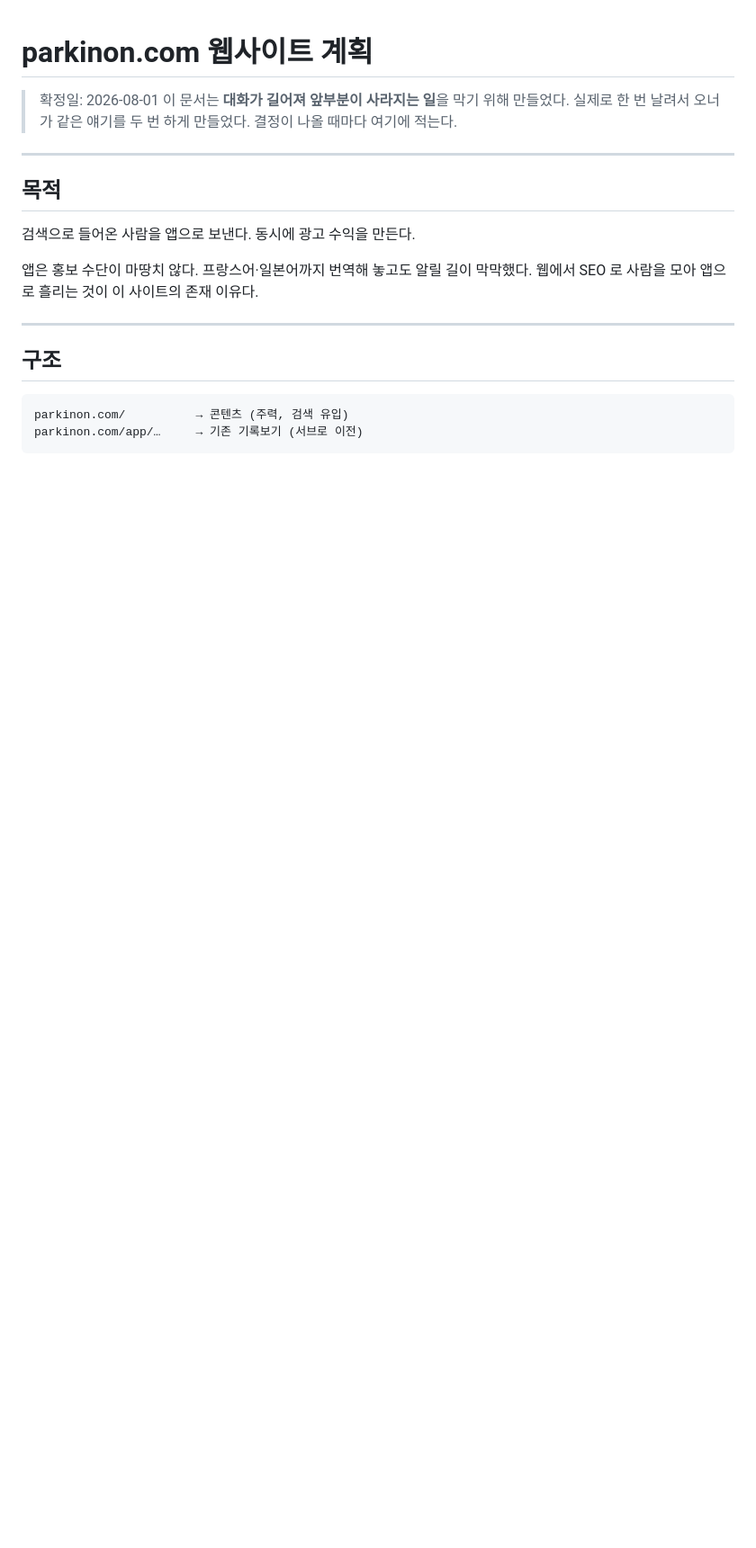
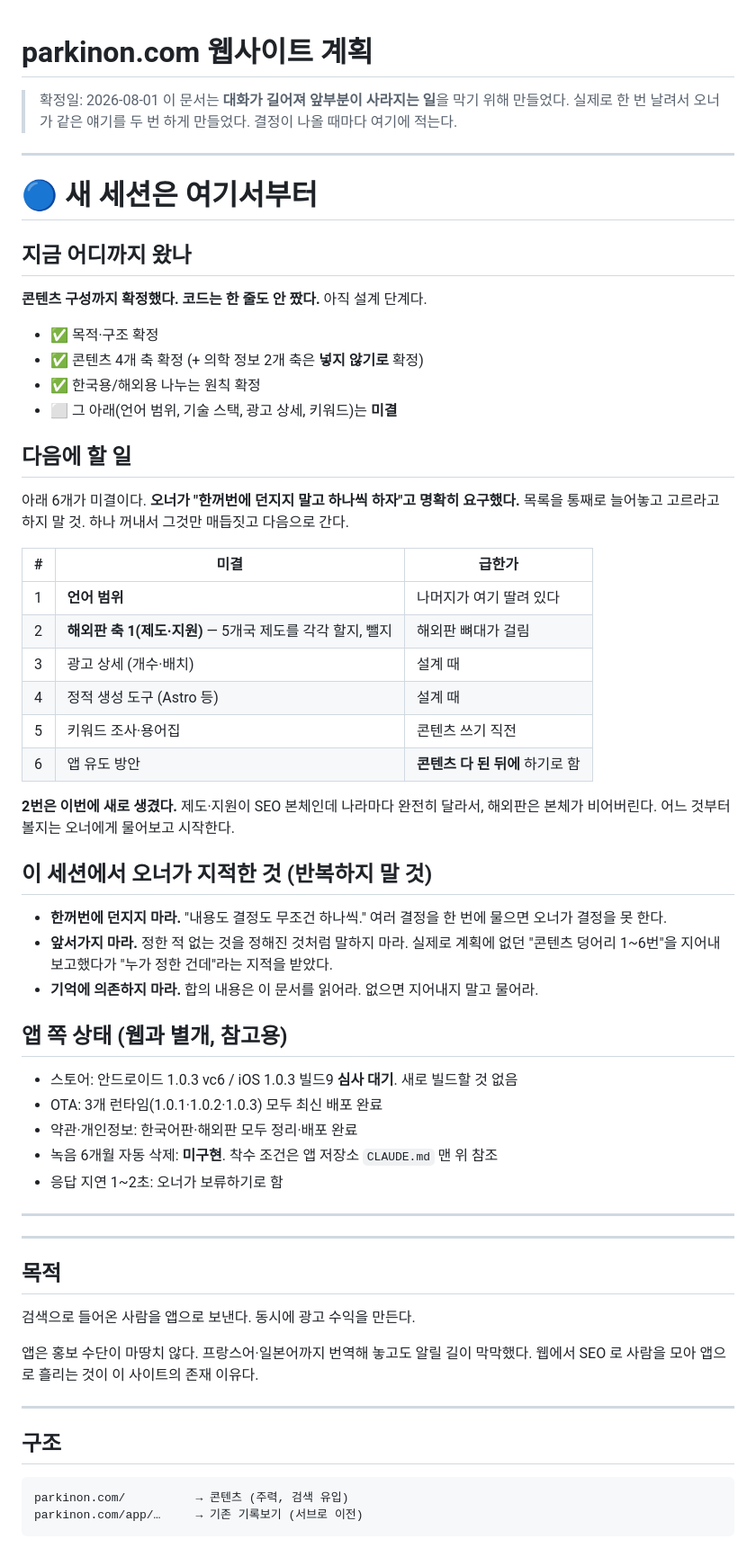
Before and after one commit to dailyhotcoolmeme/parkinon-web, a Markdown page: docs/website-plan.md, the part around the change. Shown at 90% size. GitHub-like rendering; blank space fills up the shorter version.

Commit message:
계획 문서에 "새 세션은 여기서부터" 추가
오너가 세션을 끊고 새로 이어서 작업하겠다고 해서, 다음 세션이 아무 맥락 없이 열려도
바로 이어갈 수 있게 문서 맨 위에 현재 위치와 다음 할 일을 적었다.

여기까지 온 지점(콘텐츠 구성 확정, 코드는 아직 없음), 미결 6개와 각각의 급한 정도,
그리고 이 세션에서 오너가 지적한 것 세 가지를 함께 남겼다. 특히 "한꺼번에 던지지 말고
하나씩", "정한 적 없는 것을 정해진 것처럼 말하지 말 것"은 이번에 실제로 어겨서 지적을
받은 부분이라 다음 세션이 같은 실수를 반복하지 않도록 명시했다.

Co-Authored-By: Claude Opus 5 <noreply@anthropic.com>
Claude-Session: https://claude.ai/code/session_014mGqHdaVfkwLRR8SkRnt5h

```diff
--- a/docs/website-plan.md
+++ b/docs/website-plan.md
@@ -3,6 +3,54 @@
 > 확정일: 2026-08-01
 > 이 문서는 **대화가 길어져 앞부분이 사라지는 일**을 막기 위해 만들었다.
 > 실제로 한 번 날려서 오너가 같은 얘기를 두 번 하게 만들었다. 결정이 나올 때마다 여기에 적는다.
+
+---
+
+# 🔵 새 세션은 여기서부터
+
+## 지금 어디까지 왔나
+
+**콘텐츠 구성까지 확정했다. 코드는 한 줄도 안 짰다.** 아직 설계 단계다.
+
+- ✅ 목적·구조 확정
+- ✅ 콘텐츠 4개 축 확정 (+ 의학 정보 2개 축은 **넣지 않기로** 확정)
+- ✅ 한국용/해외용 나누는 원칙 확정
+- ⬜ 그 아래(언어 범위, 기술 스택, 광고 상세, 키워드)는 **미결**
+
+## 다음에 할 일
+
+아래 6개가 미결이다. **오너가 "한꺼번에 던지지 말고 하나씩 하자"고 명확히 요구했다.**
+목록을 통째로 늘어놓고 고르라고 하지 말 것. 하나 꺼내서 그것만 매듭짓고 다음으로 간다.
+
+| # | 미결 | 급한가 |
+|---|---|---|
+| 1 | **언어 범위** | 나머지가 여기 딸려 있다 |
+| 2 | **해외판 축 1(제도·지원)** — 5개국 제도를 각각 할지, 뺄지 | 해외판 뼈대가 걸림 |
+| 3 | 광고 상세 (개수·배치) | 설계 때 |
+| 4 | 정적 생성 도구 (Astro 등) | 설계 때 |
+| 5 | 키워드 조사·용어집 | 콘텐츠 쓰기 직전 |
+| 6 | 앱 유도 방안 | **콘텐츠 다 된 뒤에** 하기로 함 |
+
+**2번은 이번에 새로 생겼다.** 제도·지원이 SEO 본체인데 나라마다 완전히 달라서, 해외판은
+본체가 비어버린다. 어느 것부터 볼지는 오너에게 물어보고 시작한다.
+
+## 이 세션에서 오너가 지적한 것 (반복하지 말 것)
+
+- **한꺼번에 던지지 마라.** "내용도 결정도 무조건 하나씩." 여러 결정을 한 번에 물으면
+  오너가 결정을 못 한다.
+- **앞서가지 마라.** 정한 적 없는 것을 정해진 것처럼 말하지 마라. 실제로 계획에 없던
+  "콘텐츠 덩어리 1~6번"을 지어내 보고했다가 "누가 정한 건데"라는 지적을 받았다.
+- **기억에 의존하지 마라.** 합의 내용은 이 문서를 읽어라. 없으면 지어내지 말고 물어라.
+
+## 앱 쪽 상태 (웹과 별개, 참고용)
+
+- 스토어: 안드로이드 1.0.3 vc6 / iOS 1.0.3 빌드9 **심사 대기**. 새로 빌드할 것 없음
+- OTA: 3개 런타임(1.0.1·1.0.2·1.0.3) 모두 최신 배포 완료
+- 약관·개인정보: 한국어판·해외판 모두 정리·배포 완료
+- 녹음 6개월 자동 삭제: **미구현**. 착수 조건은 앱 저장소 `CLAUDE.md` 맨 위 참조
+- 응답 지연 1~2초: 오너가 보류하기로 함
+
+---
 
 ---
 
```
